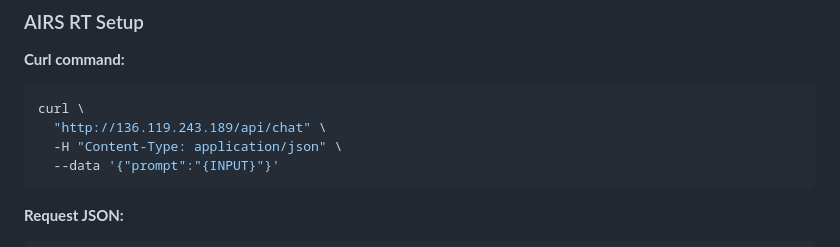
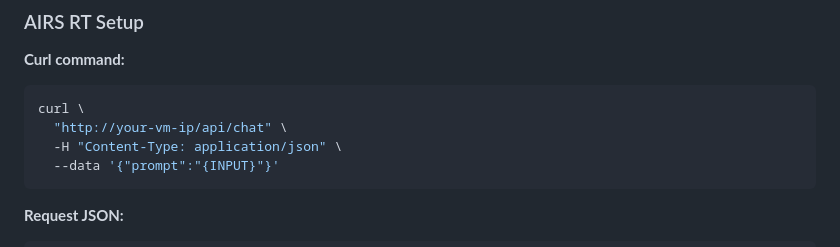
Before and after one commit to DctrG/airs-rt, a Markdown page: README.md, the part around the change. Drawn GitHub-style.

Commit message:
Use consistent placeholder format in AIRS RT section
- Replace IP address with your-vm-ip to match rest of README
- Maintains consistency throughout documentation

````diff
--- a/README.md
+++ b/README.md
@@ -88,7 +88,7 @@ curl -X POST http://your-vm-ip/api/chat \
 **Curl command:**
 ```bash
 curl \
-  "http://136.119.243.189/api/chat" \
+  "http://your-vm-ip/api/chat" \
   -H "Content-Type: application/json" \
   --data '{"prompt":"{INPUT}"}'
 ```
````
